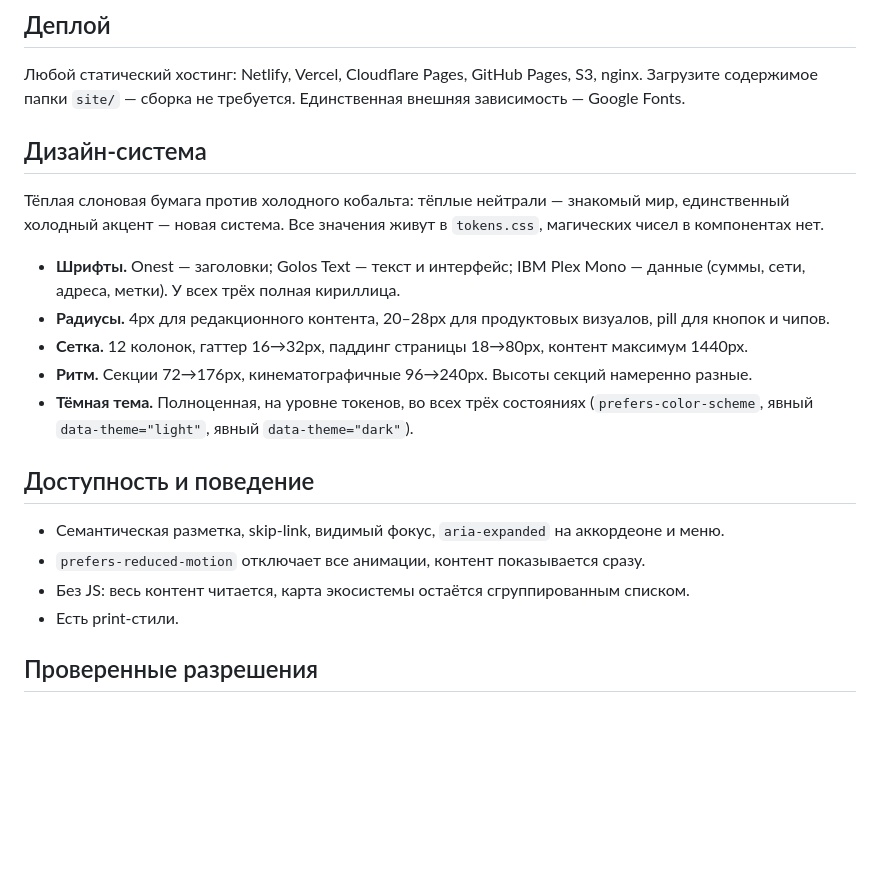
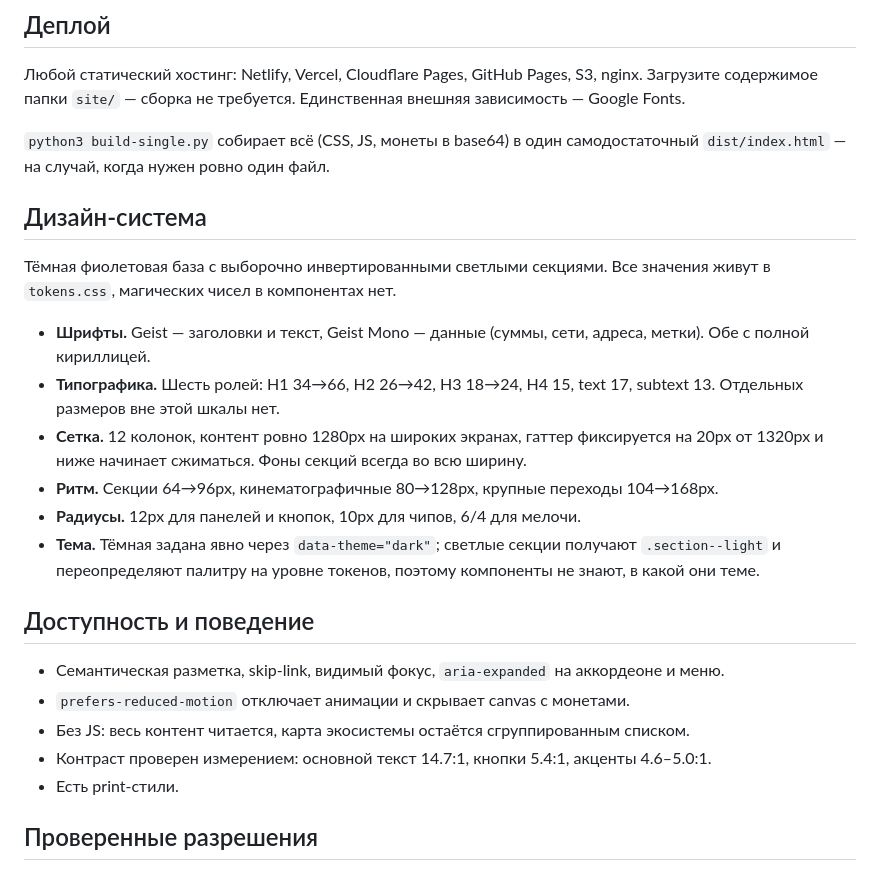
Before and after one commit to malboro790/crypto-8-weeks, a Markdown page: README.md, the part around one of its changes. GitHub-like rendering; blank space fills up the shorter version.

```diff
--- a/README.md
+++ b/README.md
@@ -61,26 +82,32 @@ python3 -m http.server 4173 --directory site
 Загрузите содержимое папки `site/` — сборка не требуется. Единственная внешняя
 зависимость — Google Fonts.
 
+`python3 build-single.py` собирает всё (CSS, JS, монеты в base64) в один
+самодостаточный `dist/index.html` — на случай, когда нужен ровно один файл.
+
 ## Дизайн-система
 
-Тёплая слоновая бумага против холодного кобальта: тёплые нейтрали — знакомый мир,
-единственный холодный акцент — новая система. Все значения живут в `tokens.css`,
-магических чисел в компонентах нет.
+Тёмная фиолетовая база с выборочно инвертированными светлыми секциями. Все значения
+живут в `tokens.css`, магических чисел в компонентах нет.
 
-- **Шрифты.** Onest — заголовки; Golos Text — текст и интерфейс; IBM Plex Mono — данные
-  (суммы, сети, адреса, метки). У всех трёх полная кириллица.
-- **Радиусы.** 4px для редакционного контента, 20–28px для продуктовых визуалов,
-  pill для кнопок и чипов.
-- **Сетка.** 12 колонок, гаттер 16→32px, паддинг страницы 18→80px, контент максимум 1440px.
-- **Ритм.** Секции 72→176px, кинематографичные 96→240px. Высоты секций намеренно разные.
-- **Тёмная тема.** Полноценная, на уровне токенов, во всех трёх состояниях
-  (`prefers-color-scheme`, явный `data-theme="light"`, явный `data-theme="dark"`).
+- **Шрифты.** Geist — заголовки и текст, Geist Mono — данные (суммы, сети, адреса,
+  метки). Обе с полной кириллицей.
+- **Типографика.** Шесть ролей: H1 34→66, H2 26→42, H3 18→24, H4 15, text 17,
+  subtext 13. Отдельных размеров вне этой шкалы нет.
+- **Сетка.** 12 колонок, контент ровно 1280px на широких экранах, гаттер фиксируется
+  на 20px от 1320px и ниже начинает сжиматься. Фоны секций всегда во всю ширину.
+- **Ритм.** Секции 64→96px, кинематографичные 80→128px, крупные переходы 104→168px.
+- **Радиусы.** 12px для панелей и кнопок, 10px для чипов, 6/4 для мелочи.
+- **Тема.** Тёмная задана явно через `data-theme="dark"`; светлые секции получают
+  `.section--light` и переопределяют палитру на уровне токенов, поэтому компоненты
+  не знают, в какой они теме.
 
 ## Доступность и поведение
 
 - Семантическая разметка, skip-link, видимый фокус, `aria-expanded` на аккордеоне и меню.
-- `prefers-reduced-motion` отключает все анимации, контент показывается сразу.
+- `prefers-reduced-motion` отключает анимации и скрывает canvas с монетами.
 - Без JS: весь контент читается, карта экосистемы остаётся сгруппированным списком.
+- Контраст проверен измерением: основной текст 14.7:1, кнопки 5.4:1, акценты 4.6–5.0:1.
 - Есть print-стили.
 
 ## Проверенные разрешения
```
Also changed, not shown: other parts of README.md (+40 -19 lines).
